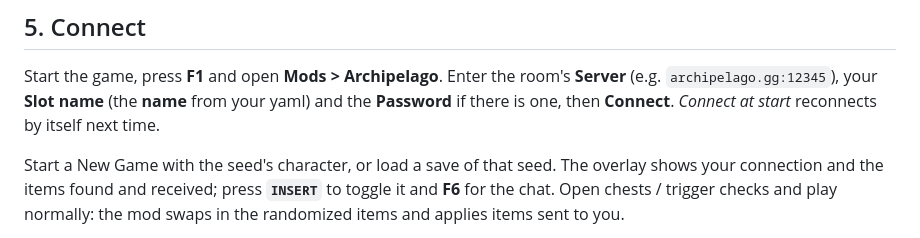
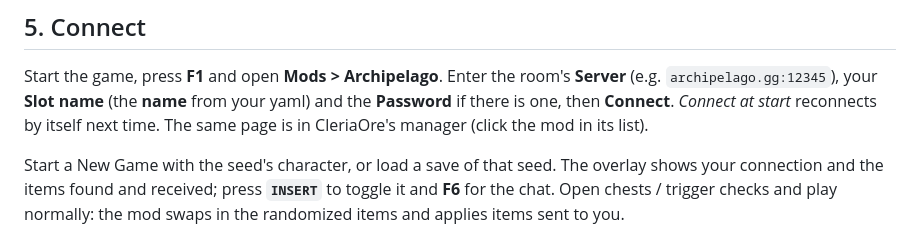
Before and after one commit to 4rtefakt/ys-origin-archipelago, a Markdown page: ys_origin/docs/setup_en.md, the part around the change. GitHub-like rendering.

```diff
--- a/ys_origin/docs/setup_en.md
+++ b/ys_origin/docs/setup_en.md
@@ -53,7 +53,8 @@ it on. Uninstall with **Remove the loader**.
 Start the game, press **F1** and open **Mods > Archipelago**. Enter the room's
 **Server** (e.g. `archipelago.gg:12345`), your **Slot name** (the **name** from
 your yaml) and the **Password** if there is one, then **Connect**. *Connect at
-start* reconnects by itself next time.
+start* reconnects by itself next time. The same page is in CleriaOre's manager
+(click the mod in its list).
 
 Start a New Game with the seed's character, or load a save of that seed. The
 overlay shows your connection and the items found and received; press
```
Also changed, not shown: README.md (+2 -1 lines).
